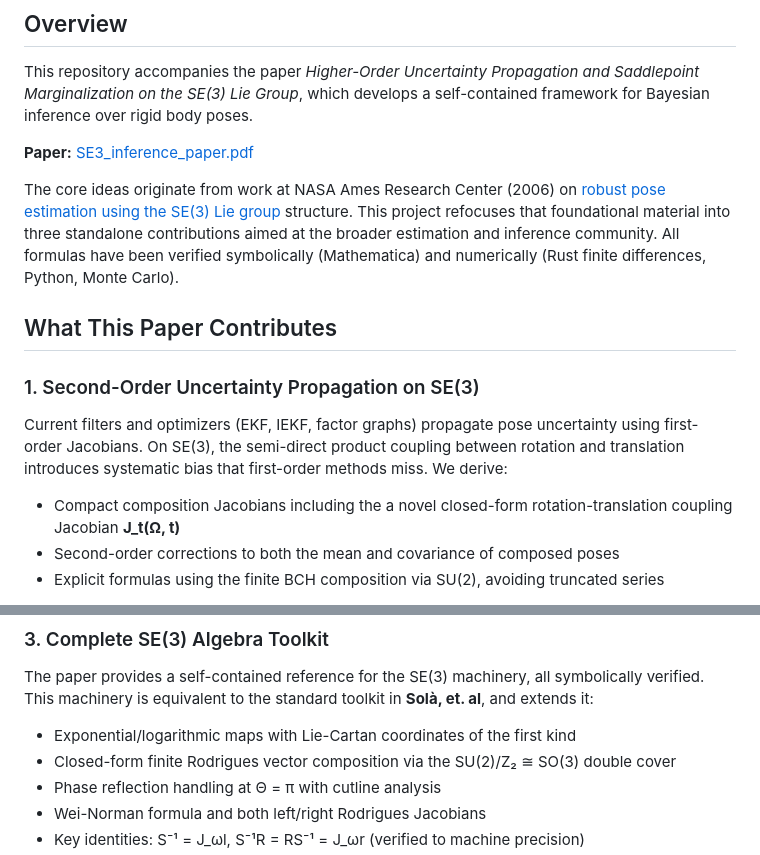
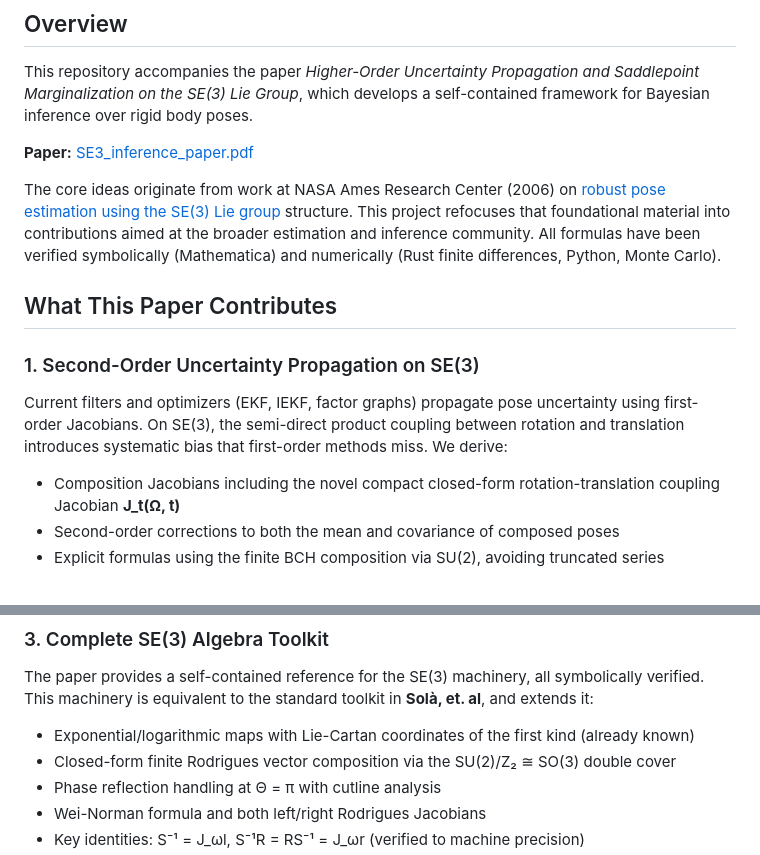
Before and after one commit to fkuehnel/bayesian-slam, a Markdown page: README.md, 2 parts joined by grey strips. Rendered like a GitHub page.

```diff
--- a/README.md
+++ b/README.md
@@ -12,7 +12,7 @@ This repository accompanies the paper *Higher-Order Uncertainty Propagation and
 
 **Paper:** [SE3_inference_paper.pdf](paper/SE3_inference_paper.pdf)
 
-The core ideas originate from work at NASA Ames Research Center (2006) on [robust pose estimation using the SE(3) Lie group](paper/robustEst.pdf) structure. This project refocuses that foundational material into three standalone contributions aimed at the broader estimation and inference community. All formulas have been verified symbolically (Mathematica) and numerically (Rust finite differences, Python, Monte Carlo).
+The core ideas originate from work at NASA Ames Research Center (2006) on [robust pose estimation using the SE(3) Lie group](paper/robustEst.pdf) structure. This project refocuses that foundational material into contributions aimed at the broader estimation and inference community. All formulas have been verified symbolically (Mathematica) and numerically (Rust finite differences, Python, Monte Carlo).
 
 ## What This Paper Contributes
 
@@ -20,7 +20,7 @@ The core ideas originate from work at NASA Ames Research Center (2006) on [robus
 
 Current filters and optimizers (EKF, IEKF, factor graphs) propagate pose uncertainty using first-order Jacobians. On SE(3), the semi-direct product coupling between rotation and translation introduces systematic bias that first-order methods miss. We derive:
 
-- Compact composition Jacobians including the a novel closed-form rotation-translation coupling Jacobian **J_t(Ω, t)**
+- Composition Jacobians including the novel compact closed-form rotation-translation coupling Jacobian **J_t(Ω, t)**
 - Second-order corrections to both the mean and covariance of composed poses
 - Explicit formulas using the finite BCH composition via SU(2), avoiding truncated series
 
@@ -41,7 +41,7 @@ When camera observations are projective (x/z, y/z), the joint posterior over pos
 
 The paper provides a self-contained reference for the SE(3) machinery, all symbolically verified. This machinery is equivalent to the standard toolkit in **Solà, et. al**, and extends it:
 
-- Exponential/logarithmic maps with Lie-Cartan coordinates of the first kind
+- Exponential/logarithmic maps with Lie-Cartan coordinates of the first kind (already known)
 - Closed-form finite Rodrigues vector composition via the SU(2)/Z₂ ≅ SO(3) double cover
 - Phase reflection handling at Θ = π with cutline analysis
 - Wei-Norman formula and both left/right Rodrigues Jacobians
```
